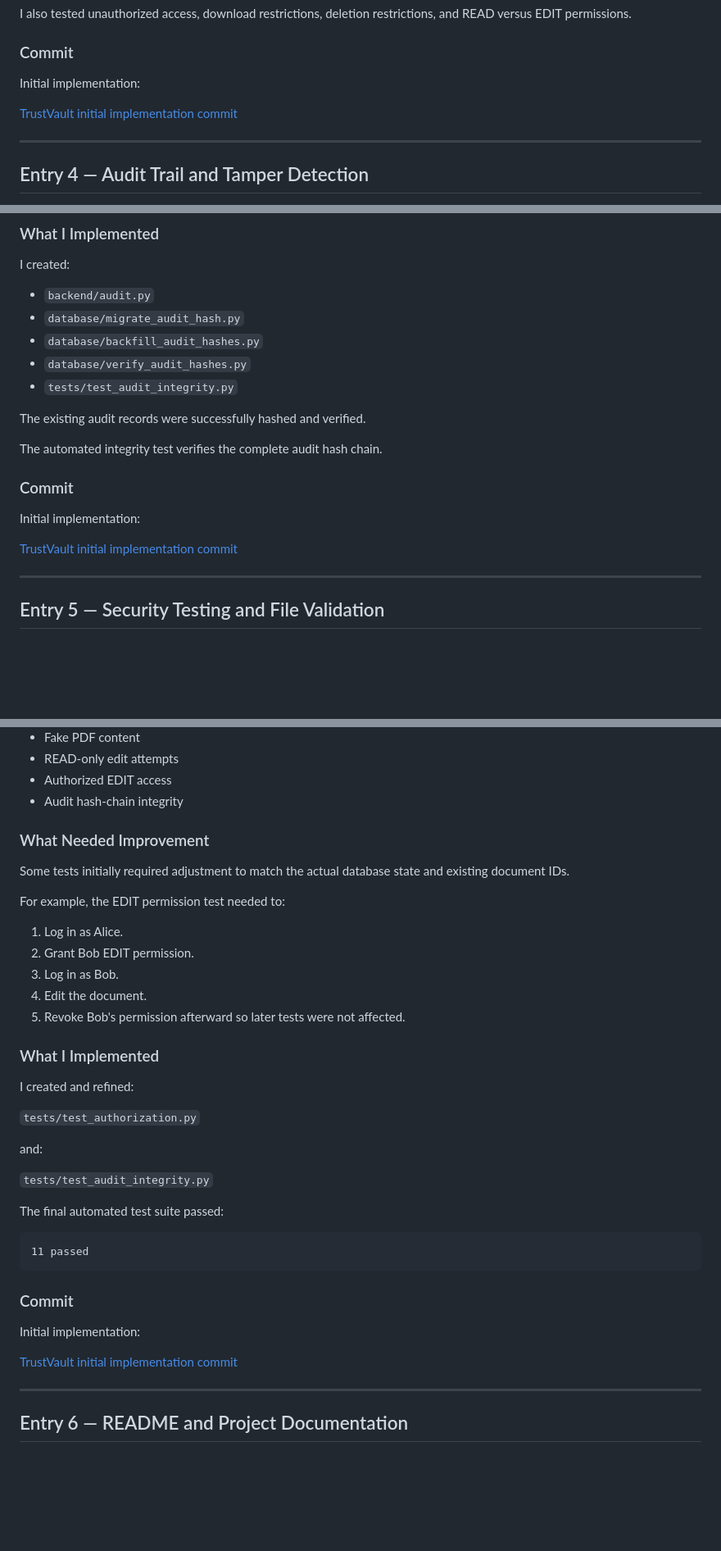
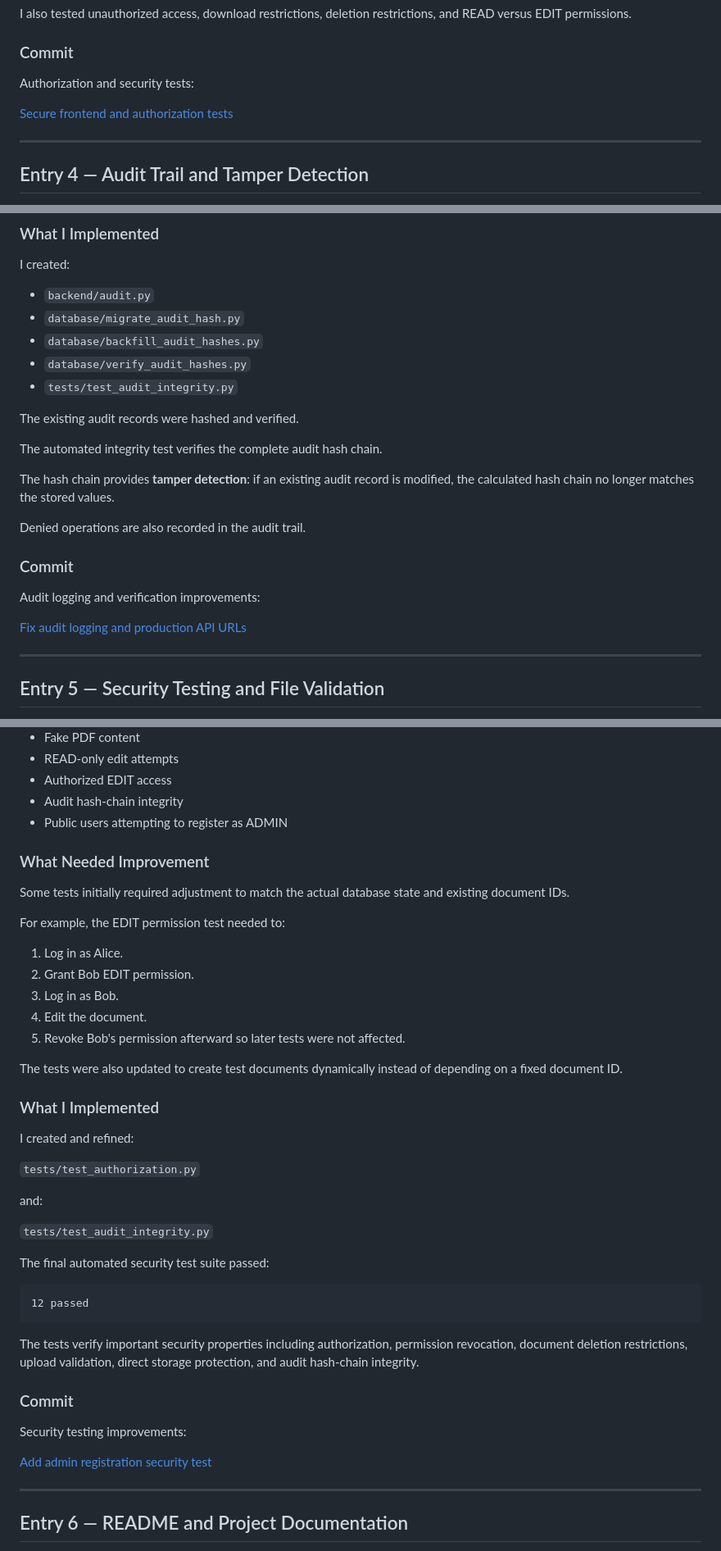
Before and after one commit to thorlikondapurna/TrustVault, a Markdown page: PROMPTS.md, 3 parts joined by grey strips. Shown at 82% size. GitHub-like rendering; blank space fills up the shorter version.

Commit message:
Update AI development log

````diff
--- a/PROMPTS.md
+++ b/PROMPTS.md
@@ -162,9 +162,9 @@ I also tested unauthorized access, download restrictions, deletion restrictions,
 
 ### Commit
 
-Initial implementation:
+Authorization and security tests:
 
-[TrustVault initial implementation commit](https://github.com/thorlikondapurna/TrustVault/commit/429ebe7?utm_source=chatgpt.com)
+[Secure frontend and authorization tests](https://github.com/thorlikondapurna/TrustVault/commit/94d4088)
 
 ---
 
@@ -210,15 +210,19 @@ I created:
 - `database/verify_audit_hashes.py`
 - `tests/test_audit_integrity.py`
 
-The existing audit records were successfully hashed and verified.
+The existing audit records were hashed and verified.
 
 The automated integrity test verifies the complete audit hash chain.
 
+The hash chain provides **tamper detection**: if an existing audit record is modified, the calculated hash chain no longer matches the stored values.
+
+Denied operations are also recorded in the audit trail.
+
 ### Commit
 
-Initial implementation:
+Audit logging and verification improvements:
 
-[TrustVault initial implementation commit](https://github.com/thorlikondapurna/TrustVault/commit/429ebe7?utm_source=chatgpt.com)
+[Fix audit logging and production API URLs](https://github.com/thorlikondapurna/TrustVault/commit/880bd2c)
 
 ---
 
@@ -245,6 +249,7 @@ AI helped identify security-focused test cases including:
 - READ-only edit attempts
 - Authorized EDIT access
 - Audit hash-chain integrity
+- Public users attempting to register as ADMIN
 
 ### What Needed Improvement
 
@@ -258,6 +263,8 @@ For example, the EDIT permission test needed to:
 4. Edit the document.
 5. Revoke Bob's permission afterward so later tests were not affected.
 
+The tests were also updated to create test documents dynamically instead of depending on a fixed document ID.
+
 ### What I Implemented
 
 I created and refined:
@@ -268,17 +275,19 @@ and:
 
 `tests/test_audit_integrity.py`
 
-The final automated test suite passed:
+The final automated security test suite passed:
 
 ```text
-11 passed
+12 passed
 ```
+
+The tests verify important security properties including authorization, permission revocation, document deletion restrictions, upload validation, direct storage protection, and audit hash-chain integrity.
 
 ### Commit
 
-Initial implementation:
+Security testing improvements:
 
-[TrustVault initial implementation commit](https://github.com/thorlikondapurna/TrustVault/commit/429ebe7?utm_source=chatgpt.com)
+[Add admin registration security test](https://github.com/thorlikondapurna/TrustVault/commit/8acf2b2)
 
 ---
 
````
Also changed, not shown: other parts of PROMPTS.md (+6 -4 lines).
